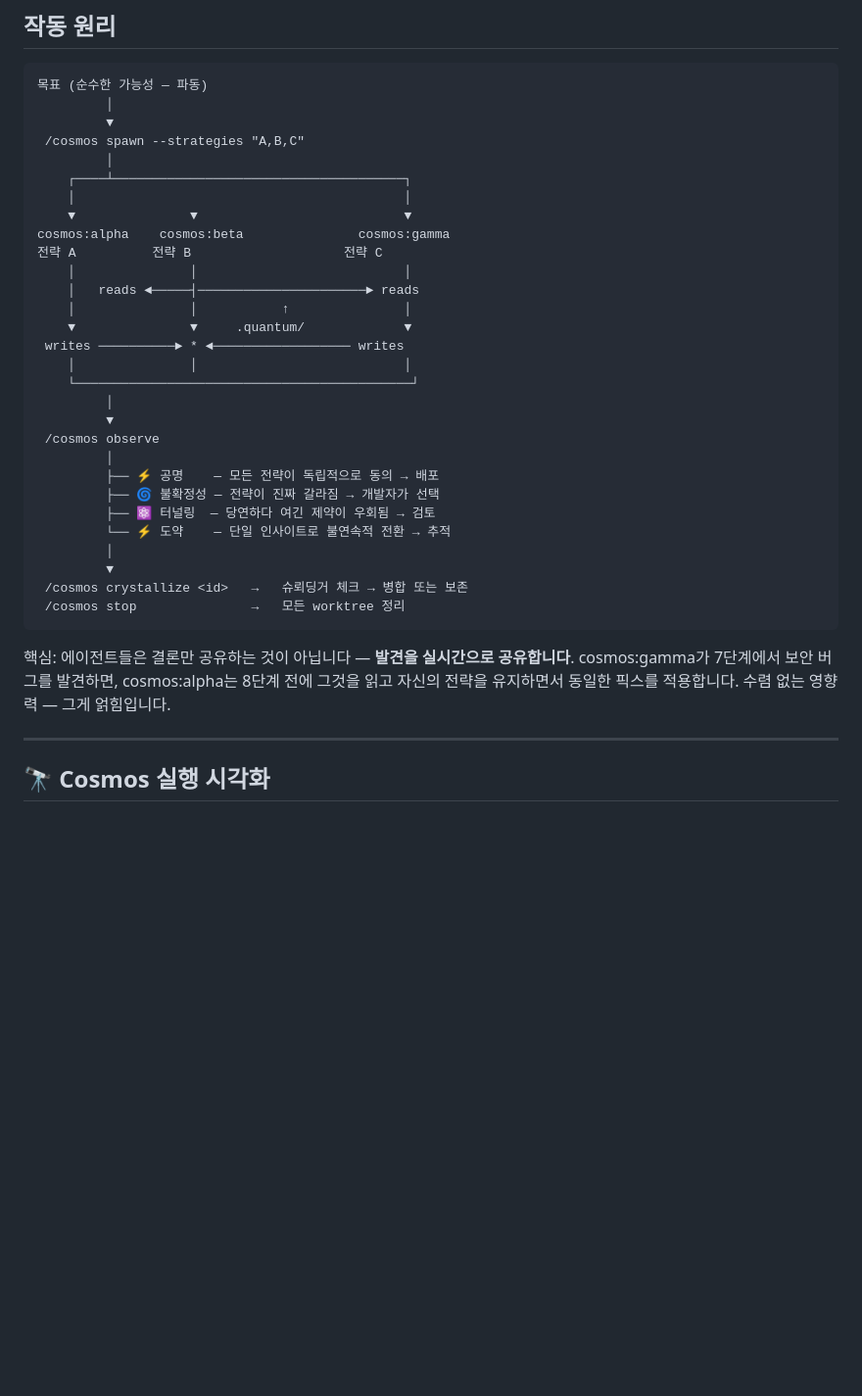
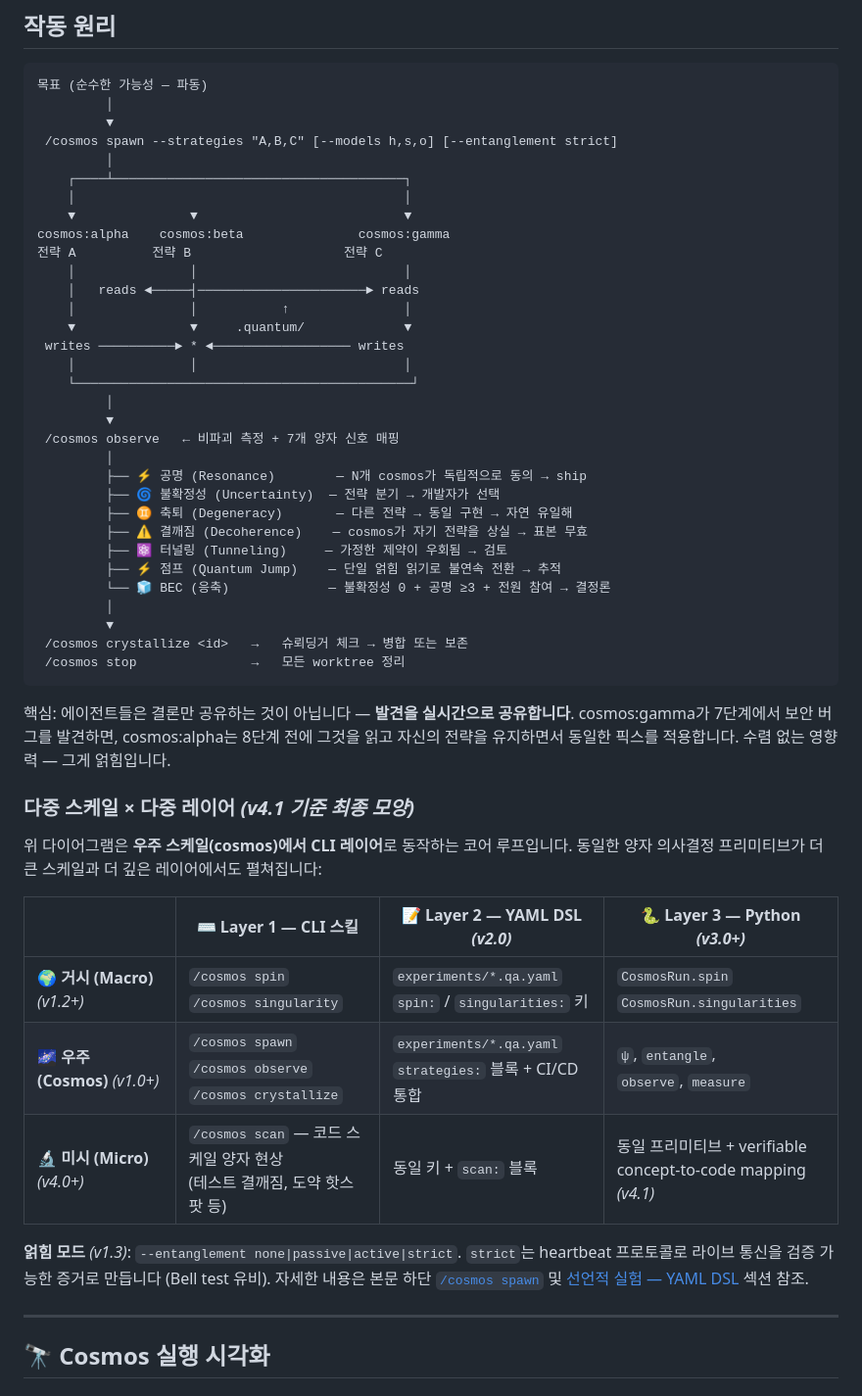
Before and after one commit to hyuniiiv/cosmos-vibe, a Markdown page: README.ko.md, the part around one of its changes. Shown at 98% size. Rendered like a GitHub page; blank space fills up the shorter version.

```diff
--- a/README.ko.md
+++ b/README.ko.md
@@ -64,7 +64,7 @@ Claude Code로 무언가를 만들고 있습니다. Claude가 하나의 접근
 목표 (순수한 가능성 — 파동)
          │
          ▼
- /cosmos spawn --strategies "A,B,C"
+ /cosmos spawn --strategies "A,B,C" [--models h,s,o] [--entanglement strict]
          │
     ┌────┴──────────────────────────────────────┐
     │                                           │
@@ -80,12 +80,15 @@ cosmos:alpha    cosmos:beta               cosmos:gamma
     └────────────────────────────────────────────┘
          │
          ▼
- /cosmos observe
+ /cosmos observe   ← 비파괴 측정 + 7개 양자 신호 매핑
          │
-         ├── ⚡ 공명    — 모든 전략이 독립적으로 동의 → 배포
-         ├── 🌀 불확정성 — 전략이 진짜 갈라짐 → 개발자가 선택
-         ├── ⚛️ 터널링  — 당연하다 여긴 제약이 우회됨 → 검토
-         └── ⚡ 도약    — 단일 인사이트로 불연속적 전환 → 추적
+         ├── ⚡ 공명 (Resonance)        — N개 cosmos가 독립적으로 동의 → ship
+         ├── 🌀 불확정성 (Uncertainty)  — 전략 분기 → 개발자가 선택
+         ├── ♊ 축퇴 (Degeneracy)       — 다른 전략 → 동일 구현 → 자연 유일해
+         ├── ⚠️ 결깨짐 (Decoherence)    — cosmos가 자기 전략을 상실 → 표본 무효
+         ├── ⚛️ 터널링 (Tunneling)     — 가정한 제약이 우회됨 → 검토
+         ├── ⚡ 점프 (Quantum Jump)    — 단일 얽힘 읽기로 불연속 전환 → 추적
+         └── 🧊 BEC (응축)             — 불확정성 0 + 공명 ≥3 + 전원 참여 → 결정론
          │
          ▼
  /cosmos crystallize <id>   →   슈뢰딩거 체크 → 병합 또는 보존
@@ -95,6 +98,18 @@ cosmos:alpha    cosmos:beta               cosmos:gamma
 핵심: 에이전트들은 결론만 공유하는 것이 아닙니다 — **발견을 실시간으로 공유합니다**.
 cosmos:gamma가 7단계에서 보안 버그를 발견하면, cosmos:alpha는 8단계 전에 그것을 읽고
 자신의 전략을 유지하면서 동일한 픽스를 적용합니다. 수렴 없는 영향력 — 그게 얽힘입니다.
+
+### 다중 스케일 × 다중 레이어 *(v4.1 기준 최종 모양)*
+
+위 다이어그램은 **우주 스케일(cosmos)에서 CLI 레이어**로 동작하는 코어 루프입니다. 동일한 양자 의사결정 프리미티브가 더 큰 스케일과 더 깊은 레이어에서도 펼쳐집니다:
+
+| | ⌨️ Layer 1 — CLI 스킬 | 📝 Layer 2 — YAML DSL *(v2.0)* | 🐍 Layer 3 — Python *(v3.0+)* |
+|---|---|---|---|
+| 🌍 **거시 (Macro)** *(v1.2+)* | `/cosmos spin`<br/>`/cosmos singularity` | `experiments/*.qa.yaml`<br/>`spin:` / `singularities:` 키 | `CosmosRun.spin`<br/>`CosmosRun.singularities` |
+| 🌌 **우주 (Cosmos)** *(v1.0+)* | `/cosmos spawn`<br/>`/cosmos observe`<br/>`/cosmos crystallize` | `experiments/*.qa.yaml`<br/>`strategies:` 블록 + CI/CD 통합 | `ψ`, `entangle`,<br/>`observe`, `measure` |
+| 🔬 **미시 (Micro)** *(v4.0+)* | `/cosmos scan` — 코드 스케일 양자 현상<br/>(테스트 결깨짐, 도약 핫스팟 등) | 동일 키 + `scan:` 블록 | 동일 프리미티브 + verifiable<br/>concept-to-code mapping *(v4.1)* |
+
+**얽힘 모드** *(v1.3)*: `--entanglement none|passive|active|strict`. `strict`는 heartbeat 프로토콜로 라이브 통신을 검증 가능한 증거로 만듭니다 (Bell test 유비). 자세한 내용은 본문 하단 [`/cosmos spawn`](#cosmos-spawn) 및 [선언적 실험 — YAML DSL](#선언적-실험--yaml-dsl) 섹션 참조.
 
 ---
 
```
Also changed, not shown: other parts of README.ko.md (+28 -15 lines), README.md (+50 -21 lines).
